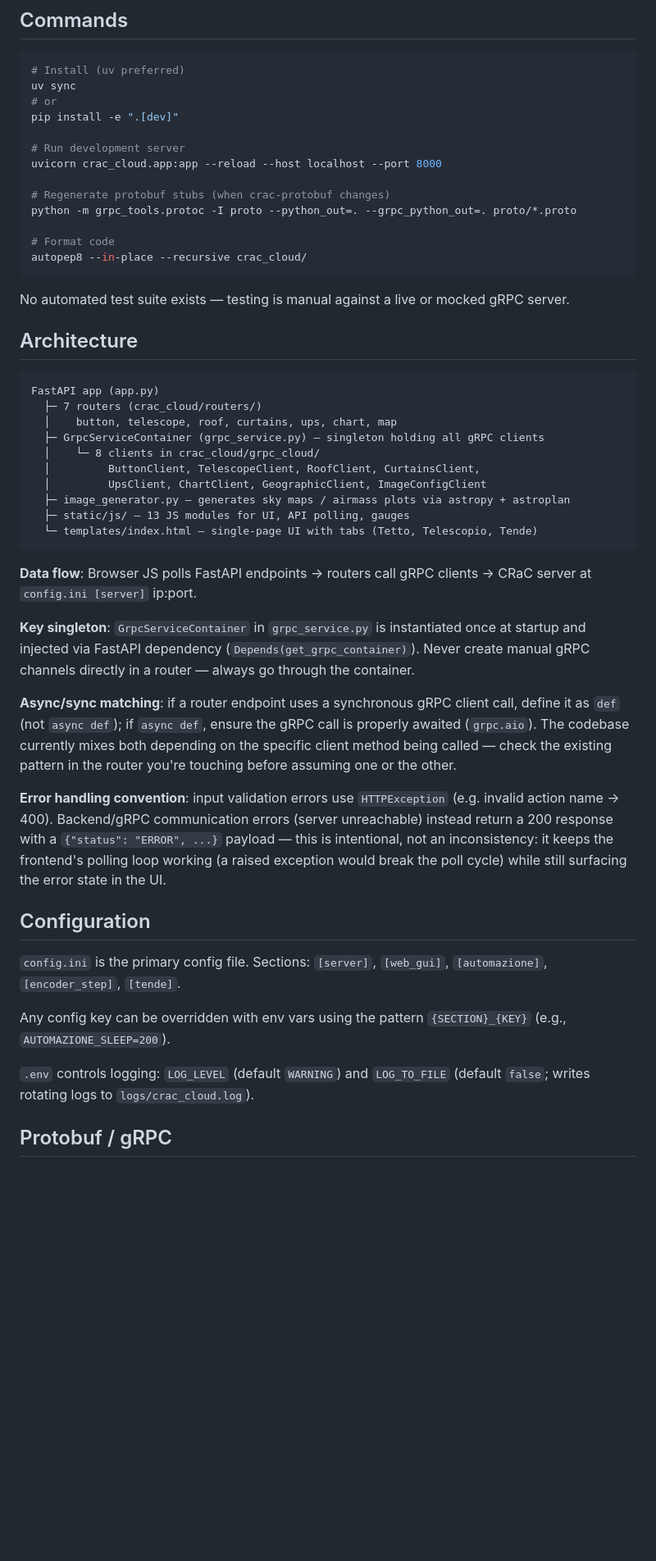
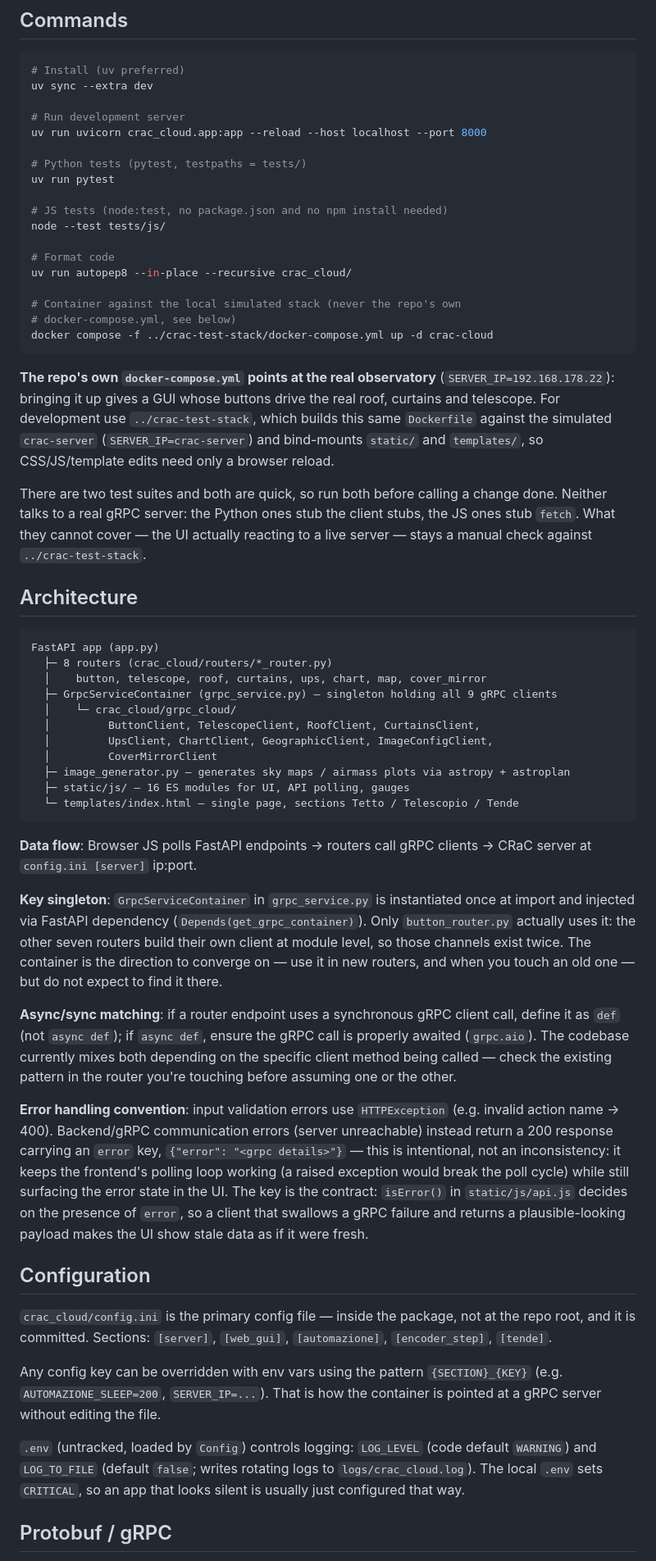
Before and after one commit to ara-astronomia/crac-cloud, a Markdown page: AGENTS.md, the part around one of its changes. Shown at 82% size. GitHub-like rendering; blank space fills up the shorter version.

Commit message:
docs: riallinea AGENTS.md allo stato reale del repo
Ogni affermazione e' stata verificata contro il codice. Correzioni:

- "No automated test suite exists": ce ne sono due, 36 test pytest e 61
  test node:test in tests/js, entrambe girano senza server gRPC.
- Rigenerazione degli stub con protoc su proto/*.proto: la cartella
  proto/ non esiste, gli stub arrivano dal pacchetto crac-protobuf.
- 7 router / 8 client / 13 moduli JS: sono 8, 9 e 16 (mancava tutto il
  cover mirror).
- "Never create manual gRPC channels in a router": solo button_router
  passa dal container, gli altri sette costruiscono il client a livello
  di modulo. Resta la direzione, ma non e' quello che si trova.
- Payload d'errore {"status": "ERROR"}: la chiave e' error, ed e' quella
  su cui decide isError() lato JS.
- config.ini sta in crac_cloud/, non nella radice.
- static/css/ e i temi observatory-theme/blue-dark non esistono: i due
  CSS sono static/style.css e static/observatory-theme-crac.css.

Aggiunto il docker-compose.yml del repo, che punta all'osservatorio
vero: e' la trappola piu' cara del repo e non era scritta da nessuna
parte.

Co-Authored-By: Claude Opus 5 <noreply@anthropic.com>

````diff
--- a/AGENTS.md
+++ b/AGENTS.md
@@ -8,52 +8,66 @@
 
 ```bash
 # Install (uv preferred)
-uv sync
-# or
-pip install -e ".[dev]"
+uv sync --extra dev
 
 # Run development server
-uvicorn crac_cloud.app:app --reload --host localhost --port 8000
+uv run uvicorn crac_cloud.app:app --reload --host localhost --port 8000
 
-# Regenerate protobuf stubs (when crac-protobuf changes)
-python -m grpc_tools.protoc -I proto --python_out=. --grpc_python_out=. proto/*.proto
+# Python tests (pytest, testpaths = tests/)
+uv run pytest
+
+# JS tests (node:test, no package.json and no npm install needed)
+node --test tests/js/
 
 # Format code
-autopep8 --in-place --recursive crac_cloud/
+uv run autopep8 --in-place --recursive crac_cloud/
+
+# Container against the local simulated stack (never the repo's own
+# docker-compose.yml, see below)
+docker compose -f ../crac-test-stack/docker-compose.yml up -d crac-cloud
 ```
 
-No automated test suite exists — testing is manual against a live or mocked gRPC server.
+**The repo's own `docker-compose.yml` points at the real observatory**
+(`SERVER_IP=192.168.178.22`): bringing it up gives a GUI whose buttons drive
+the real roof, curtains and telescope. For development use
+`../crac-test-stack`, which builds this same `Dockerfile` against the
+simulated `crac-server` (`SERVER_IP=crac-server`) and bind-mounts
+`static/` and `templates/`, so CSS/JS/template edits need only a browser
+reload.
+
+There are two test suites and both are quick, so run both before calling a change done. Neither talks to a real gRPC server: the Python ones stub the client stubs, the JS ones stub `fetch`. What they cannot cover — the UI actually reacting to a live server — stays a manual check against `../crac-test-stack`.
 
 ## Architecture
 
 ```
 FastAPI app (app.py)
-  ├─ 7 routers (crac_cloud/routers/)
-  │    button, telescope, roof, curtains, ups, chart, map
-  ├─ GrpcServiceContainer (grpc_service.py) — singleton holding all gRPC clients
-  │    └─ 8 clients in crac_cloud/grpc_cloud/
+  ├─ 8 routers (crac_cloud/routers/*_router.py)
+  │    button, telescope, roof, curtains, ups, chart, map, cover_mirror
+  ├─ GrpcServiceContainer (grpc_service.py) — singleton holding all 9 gRPC clients
+  │    └─ crac_cloud/grpc_cloud/
   │         ButtonClient, TelescopeClient, RoofClient, CurtainsClient,
-  │         UpsClient, ChartClient, GeographicClient, ImageConfigClient
+  │         UpsClient, ChartClient, GeographicClient, ImageConfigClient,
+  │         CoverMirrorClient
   ├─ image_generator.py — generates sky maps / airmass plots via astropy + astroplan
-  ├─ static/js/ — 13 JS modules for UI, API polling, gauges
-  └─ templates/index.html — single-page UI with tabs (Tetto, Telescopio, Tende)
+  ├─ static/js/ — 16 ES modules for UI, API polling, gauges
+  └─ templates/index.html — single page, sections Tetto / Telescopio / Tende
 ```
 
 **Data flow**: Browser JS polls FastAPI endpoints → routers call gRPC clients → CRaC server at `config.ini [server]` ip:port.
 
-**Key singleton**: `GrpcServiceContainer` in `grpc_service.py` is instantiated once at startup and injected via FastAPI dependency (`Depends(get_grpc_container)`). Never create manual gRPC channels directly in a router — always go through the container.
+**Key singleton**: `GrpcServiceContainer` in `grpc_service.py` is instantiated once at import and injected via FastAPI dependency (`Depends(get_grpc_container)`). Only `button_router.py` actually uses it: the other seven routers build their own client at module level, so those channels exist twice. The container is the direction to converge on — use it in new routers, and when you touch an old one — but do not expect to find it there.
 
 **Async/sync matching**: if a router endpoint uses a synchronous gRPC client call, define it as `def` (not `async def`); if `async def`, ensure the gRPC call is properly awaited (`grpc.aio`). The codebase currently mixes both depending on the specific client method being called — check the existing pattern in the router you're touching before assuming one or the other.
 
-**Error handling convention**: input validation errors use `HTTPException` (e.g. invalid action name → 400). Backend/gRPC communication errors (server unreachable) instead return a 200 response with a `{"status": "ERROR", ...}` payload — this is intentional, not an inconsistency: it keeps the frontend's polling loop working (a raised exception would break the poll cycle) while still surfacing the error state in the UI.
+**Error handling convention**: input validation errors use `HTTPException` (e.g. invalid action name → 400). Backend/gRPC communication errors (server unreachable) instead return a 200 response carrying an `error` key, `{"error": "<grpc details>"}` — this is intentional, not an inconsistency: it keeps the frontend's polling loop working (a raised exception would break the poll cycle) while still surfacing the error state in the UI. The key is the contract: `isError()` in `static/js/api.js` decides on the presence of `error`, so a client that swallows a gRPC failure and returns a plausible-looking payload makes the UI show stale data as if it were fresh.
 
 ## Configuration
 
-`config.ini` is the primary config file. Sections: `[server]`, `[web_gui]`, `[automazione]`, `[encoder_step]`, `[tende]`.
+`crac_cloud/config.ini` is the primary config file — inside the package, not at the repo root, and it is committed. Sections: `[server]`, `[web_gui]`, `[automazione]`, `[encoder_step]`, `[tende]`.
 
-Any config key can be overridden with env vars using the pattern `{SECTION}_{KEY}` (e.g., `AUTOMAZIONE_SLEEP=200`).
+Any config key can be overridden with env vars using the pattern `{SECTION}_{KEY}` (e.g. `AUTOMAZIONE_SLEEP=200`, `SERVER_IP=...`). That is how the container is pointed at a gRPC server without editing the file.
 
-`.env` controls logging: `LOG_LEVEL` (default `WARNING`) and `LOG_TO_FILE` (default `false`; writes rotating logs to `logs/crac_cloud.log`).
+`.env` (untracked, loaded by `Config`) controls logging: `LOG_LEVEL` (code default `WARNING`) and `LOG_TO_FILE` (default `false`; writes rotating logs to `logs/crac_cloud.log`). The local `.env` sets `CRITICAL`, so an app that looks silent is usually just configured that way.
 
 ## Protobuf / gRPC
 
````
Also changed, not shown: other parts of AGENTS.md (+2 -2 lines).
